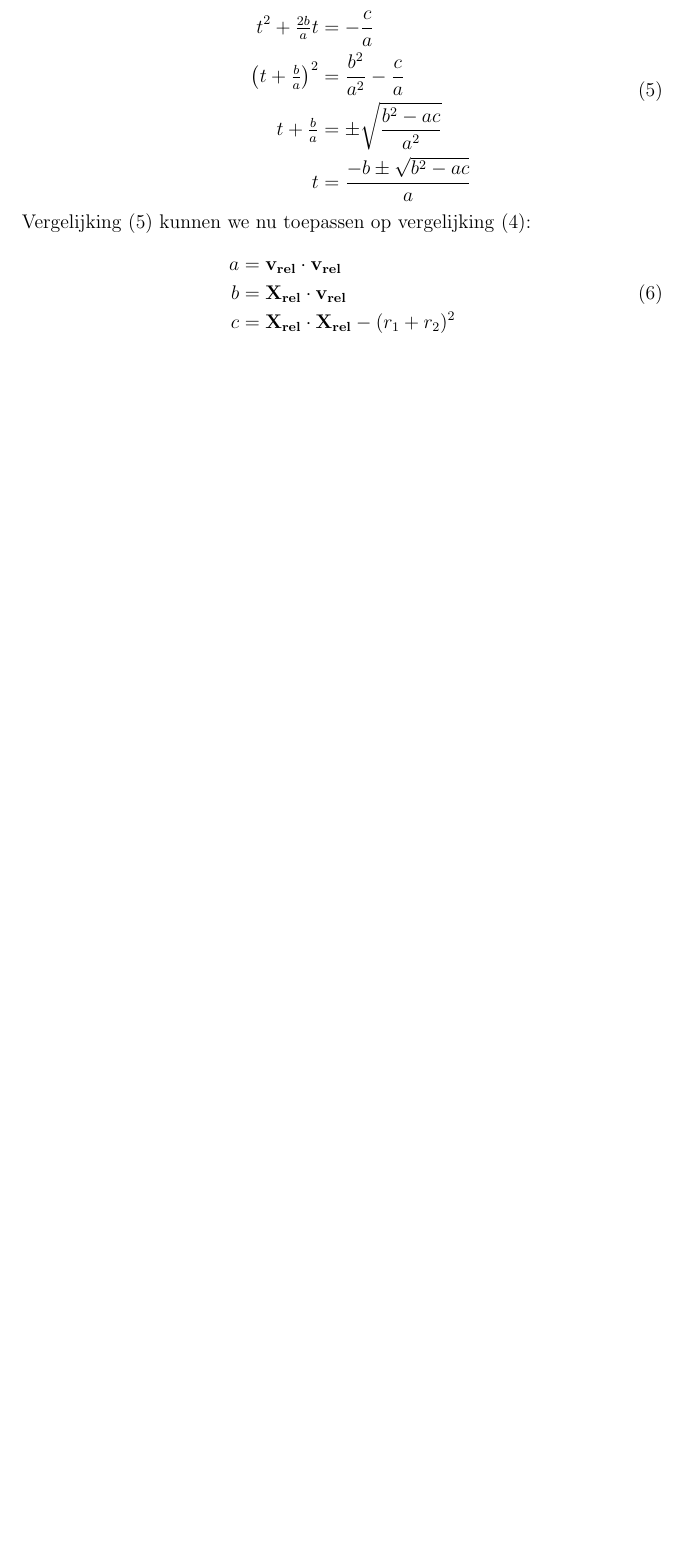
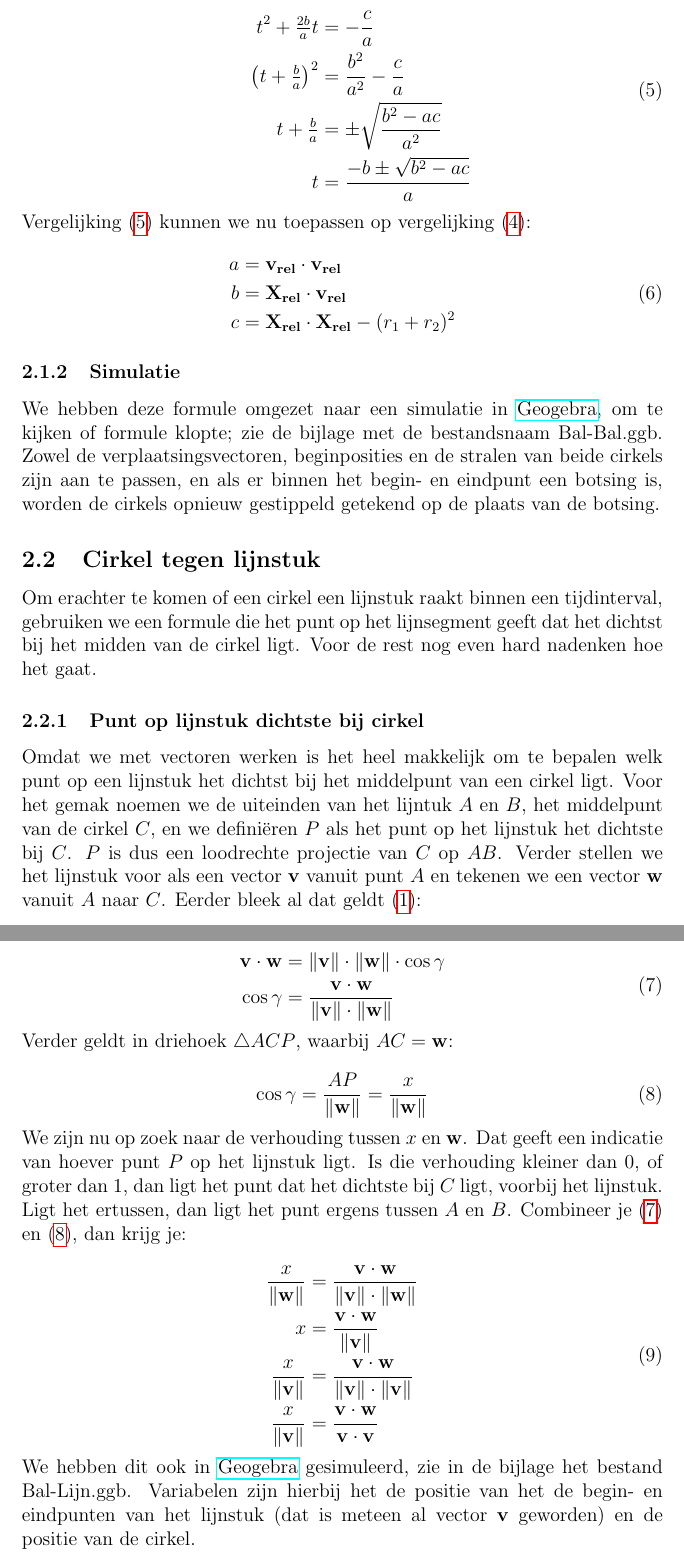
Before and after one commit to haampie/Profielwerkstuk, a LaTeX document (verslag.tex): part of page 5 of 5 before the commit and two parts of pages 7 and 8 of 8 after it, the two joined at a grey line, cut so that both start at the same text, the shorter picture padded with empty space. Compiled offline with pdfLaTeX.

Commit message:
Weer wat geschreven + voorbeelden in Geogebra

```diff
--- a/verslag.tex
+++ b/verslag.tex
@@ -2,6 +2,7 @@
 
 \usepackage{amsmath}
 \usepackage[dutch]{babel}
+\usepackage{hyperref}
 
 \title{Een fysisch systeem voor de computer}
 \date{\today}
@@ -113,3 +122,37 @@
 		\end{aligned}
 	\end{equation}
 
+	\subsubsection{Simulatie}
+	We hebben deze formule omgezet naar een simulatie in \href{http://www.geogebra.org/webstart/geogebra.html}{Geogebra}, om te kijken of formule klopte; zie de bijlage met de bestandsnaam Bal-Bal.ggb. Zowel de verplaatsingsvectoren, beginposities en de stralen van beide cirkels zijn aan te passen, en als er binnen het begin- en eindpunt een botsing is, worden de cirkels opnieuw gestippeld getekend op de plaats van de botsing.
+
+	\subsection{Cirkel tegen lijnstuk}
+	Om erachter te komen of een cirkel een lijnstuk raakt binnen een tijdinterval, gebruiken we een formule die het punt op het lijnsegment geeft dat het dichtst bij het midden van de cirkel ligt. Voor de rest nog even hard nadenken hoe het gaat.
+
+	\subsubsection{Punt op lijnstuk dichtste bij cirkel}
+	Omdat we met vectoren werken is het heel makkelijk om te bepalen welk punt op een lijnstuk het dichtst bij het middelpunt van een cirkel ligt. Voor het gemak noemen we de uiteinden van het lijntuk $A$ en $B$, het middelpunt van de cirkel $C$, en we defini\"{e}ren $P$ als het punt op het lijnstuk het dichtste bij $C$. $P$ is dus een loodrechte projectie van $C$ op $AB$. Verder stellen we het lijnstuk voor als een vector $\mathbf{v}$ vanuit punt $A$ en tekenen we een vector $\mathbf{w}$ vanuit $A$ naar $C$. Eerder bleek al dat geldt \eqref{inproduct-cosinus}:
+
+	\begin{equation}
+		\label{inproduct-cosinus-toegepast}
+		\begin{aligned}
+			\mathbf{v} \cdot \mathbf{w} &= \|\mathbf{v}\| \cdot \|\mathbf{w}\| \cdot \cos\gamma \\
+			\cos\gamma &= \frac{\mathbf{v} \cdot \mathbf{w}}{\|\mathbf{v}\| \cdot \|\mathbf{w}\|}
+		\end{aligned}
+	\end{equation}
+	Verder geldt in driehoek $\triangle ACP$, waarbij $AC = \mathbf{w}$:
+
+	\begin{equation}
+		\label{cos-gamma}
+		\cos\gamma = \frac{AP}{\|\mathbf{w}\|} = \frac{x}{\|\mathbf{w}\|}
+	\end{equation}
+	We zijn nu op zoek naar de verhouding tussen $x$ en $\mathbf{w}$. Dat geeft een indicatie van hoever punt $P$ op het lijnstuk ligt. Is die verhouding kleiner dan 0, of groter dan 1, dan ligt het punt dat het dichtste bij $C$ ligt, voorbij het lijnstuk. Ligt het ertussen, dan ligt het punt ergens tussen $A$ en $B$.
+	Combineer je \eqref{inproduct-cosinus-toegepast} en \eqref{cos-gamma}, dan krijg je:
+
+	\begin{equation}
+		\begin{aligned}
+		\frac{x}{\|\mathbf{w}\|} &= \frac{\mathbf{v} \cdot \mathbf{w}}{\|\mathbf{v}\| \cdot \|\mathbf{w}\|} \\
+		                       x &= \frac{\mathbf{v} \cdot \mathbf{w}}{\|\mathbf{v}\|} \\
+		\frac{x}{\|\mathbf{v}\|} &= \frac{\mathbf{v} \cdot \mathbf{w}}{\|\mathbf{v}\| \cdot \|\mathbf{v}\|} \\
+		\frac{x}{\|\mathbf{v}\|} &= \frac{\mathbf{v} \cdot \mathbf{w}}{\mathbf{v} \cdot \mathbf{v}}
+		\end{aligned}
+	\end{equation}
+	We hebben dit ook in \href{http://www.geogebra.org/webstart/geogebra.html}{Geogebra} gesimuleerd, zie in de bijlage het bestand Bal-Lijn.ggb. Variabelen zijn hierbij het de positie van het de begin- en eindpunten van het lijnstuk (dat is meteen al vector $\mathbf{v}$ geworden) en de positie van de cirkel.
```
Also changed, not shown: verslag.pdf, verslag.tex (19 more changed lines), 4 other files.
